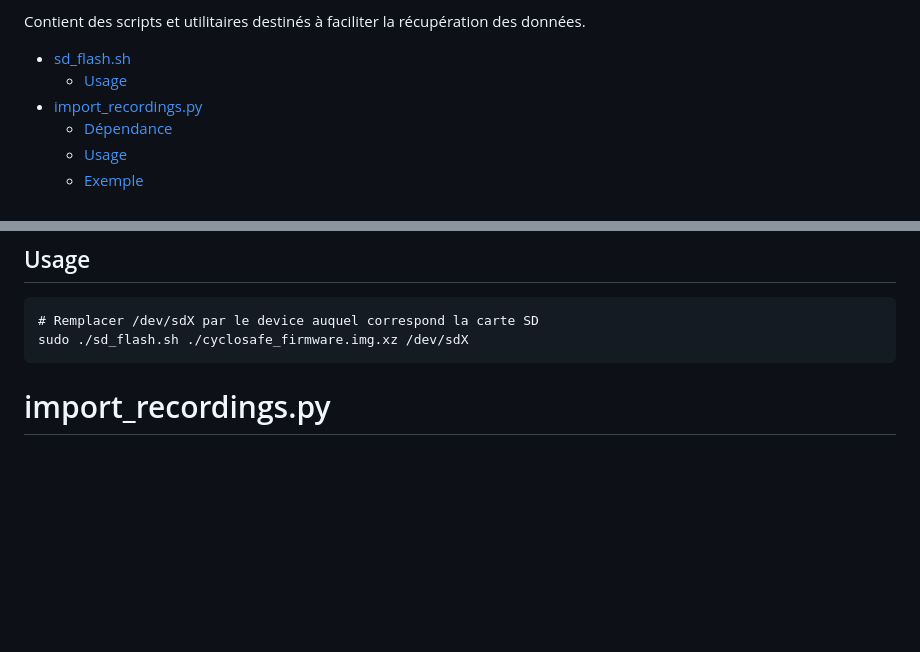
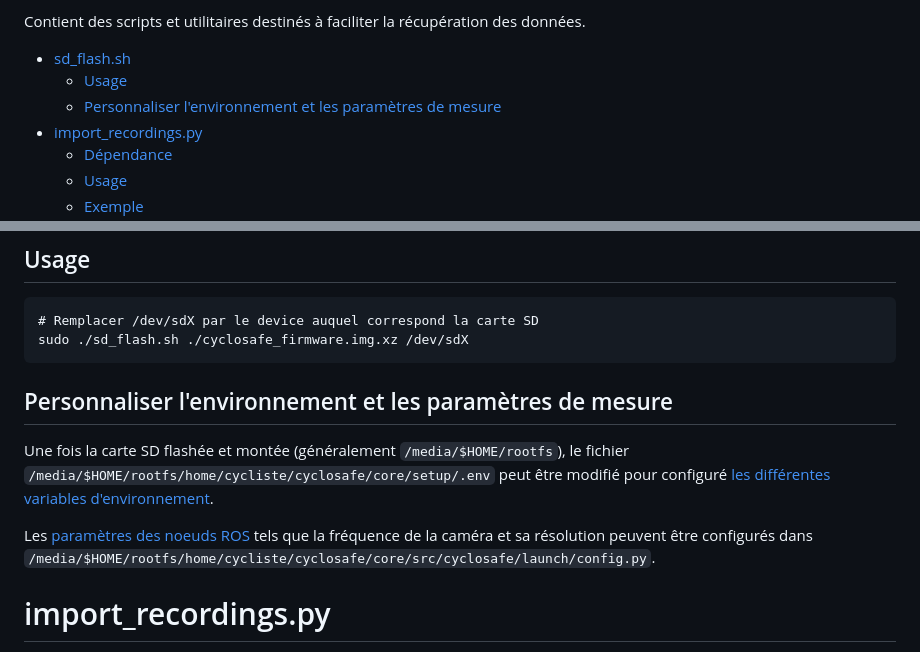
Before and after one commit to Anvently/portable-bike-perception-rpi-ros2, a Markdown page: scripts/README.md, 2 parts joined by grey strips. GitHub-like rendering; blank space fills up the shorter version.

Commit message:
added instruction in sd_card flash readme for how to set custom parameter

```diff
--- a/scripts/README.md
+++ b/scripts/README.md
@@ -2,6 +2,7 @@ Contient des scripts et utilitaires destinés à faciliter la récupération des
 
 - [sd\_flash.sh](#sd_flashsh)
   - [Usage](#usage)
+  - [Personnaliser l'environnement et les paramètres de mesure](#personnaliser-lenvironnement-et-les-paramètres-de-mesure)
 - [import\_recordings.py](#import_recordingspy)
   - [Dépendance](#dépendance)
   - [Usage](#usage-1)
@@ -26,6 +27,12 @@ Script interactif automatisant le flash du firmware cyclosafe vers une carte SD.
 # Remplacer /dev/sdX par le device auquel correspond la carte SD
 sudo ./sd_flash.sh ./cyclosafe_firmware.img.xz /dev/sdX
 ~~~
+
+## Personnaliser l'environnement et les paramètres de mesure
+
+Une fois la carte SD flashée et montée (généralement `/media/$HOME/rootfs`), le fichier `/media/$HOME/rootfs/home/cycliste/cyclosafe/core/setup/.env` peut être modifié pour configuré [les différentes variables d'environnement](../core/setup/README.md#env).
+
+Les [paramètres des noeuds ROS](../core/src/cyclosafe/README.md#cyclosafe-package) tels que la fréquence de la caméra et sa résolution peuvent être configurés dans `/media/$HOME/rootfs/home/cycliste/cyclosafe/core/src/cyclosafe/launch/config.py`.
 
 # import_recordings.py
 
```
